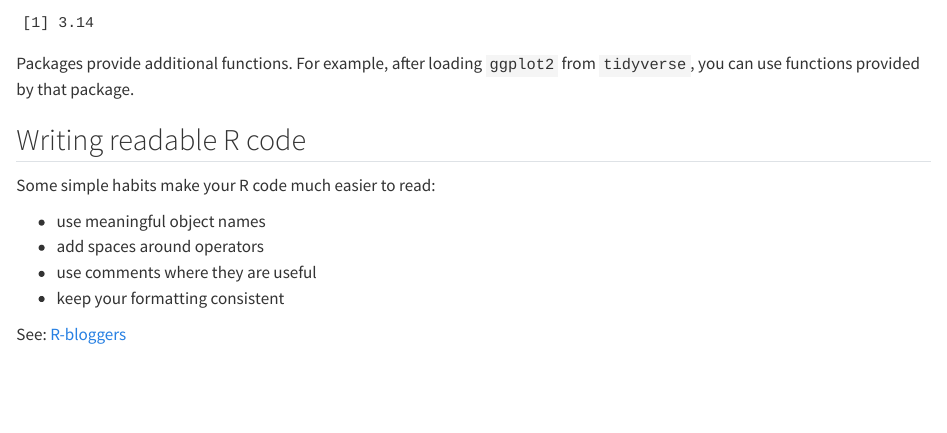
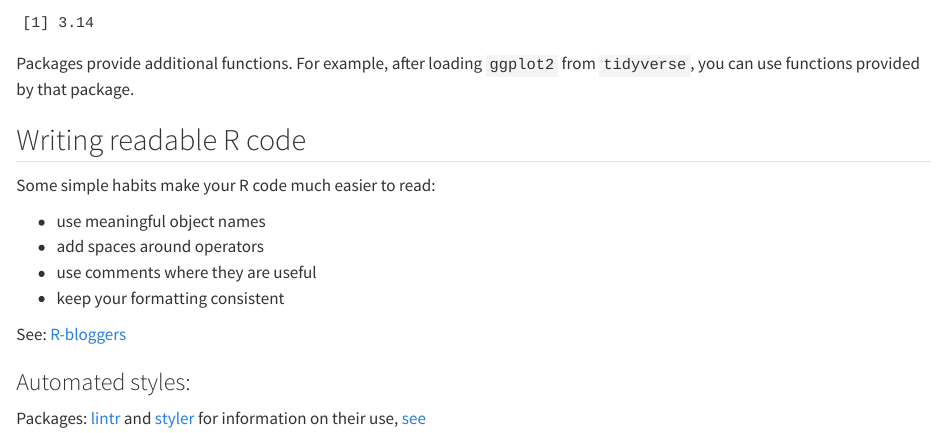
Before and after one commit to N-Leach/another-intro-r, a Quarto document (3.file_types.qmd): the page in a window 1100 px wide, from 1500 px down. Rendered offline with R 4.5, knitr and Pandoc in place of Quarto, with nearby package versions.

Commit message:
style guide added

```diff
--- a/3.file_types.qmd
+++ b/3.file_types.qmd
@@ -83,3 +83,7 @@ Some simple habits make your R code much easier to read:
 -   keep your formatting consistent
 
 See: [R-bloggers](https://www.r-bloggers.com/2018/09/r-code-best-practices/)
+
+### Automated styles:
+
+Packages: [lintr](https://lintr.r-lib.org/) and [styler](https://styler.r-lib.org/) for information on their use, [see](https://riffomonas.org/code_club/2024-08-26-lintr-styler)
```
